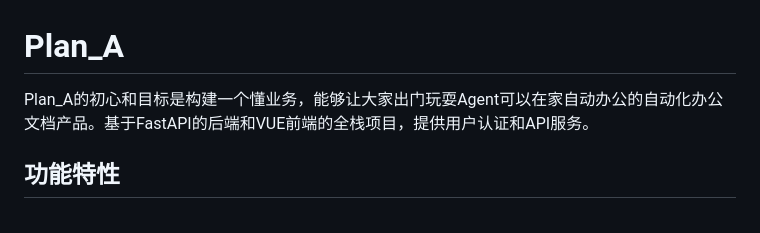
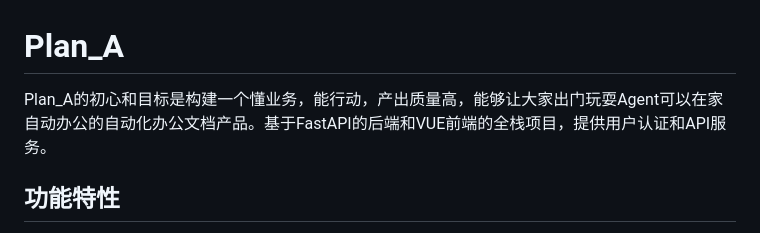
Before and after one commit to wanquanY/Plan_A, a Markdown page: README.md, the part around the change. GitHub-like rendering.

Commit message:
更新README.md文件，优化项目描述，强调Agent的行动能力和高质量产出，提升文档的清晰度和吸引力。

```diff
--- a/README.md
+++ b/README.md
@@ -1,6 +1,6 @@
 # Plan_A
 
-Plan_A的初心和目标是构建一个懂业务，能够让大家出门玩耍Agent可以在家自动办公的自动化办公文档产品。基于FastAPI的后端和VUE前端的全栈项目，提供用户认证和API服务。
+Plan_A的初心和目标是构建一个懂业务，能行动，产出质量高，能够让大家出门玩耍Agent可以在家自动办公的自动化办公文档产品。基于FastAPI的后端和VUE前端的全栈项目，提供用户认证和API服务。
 
 ## 功能特性
 
```
